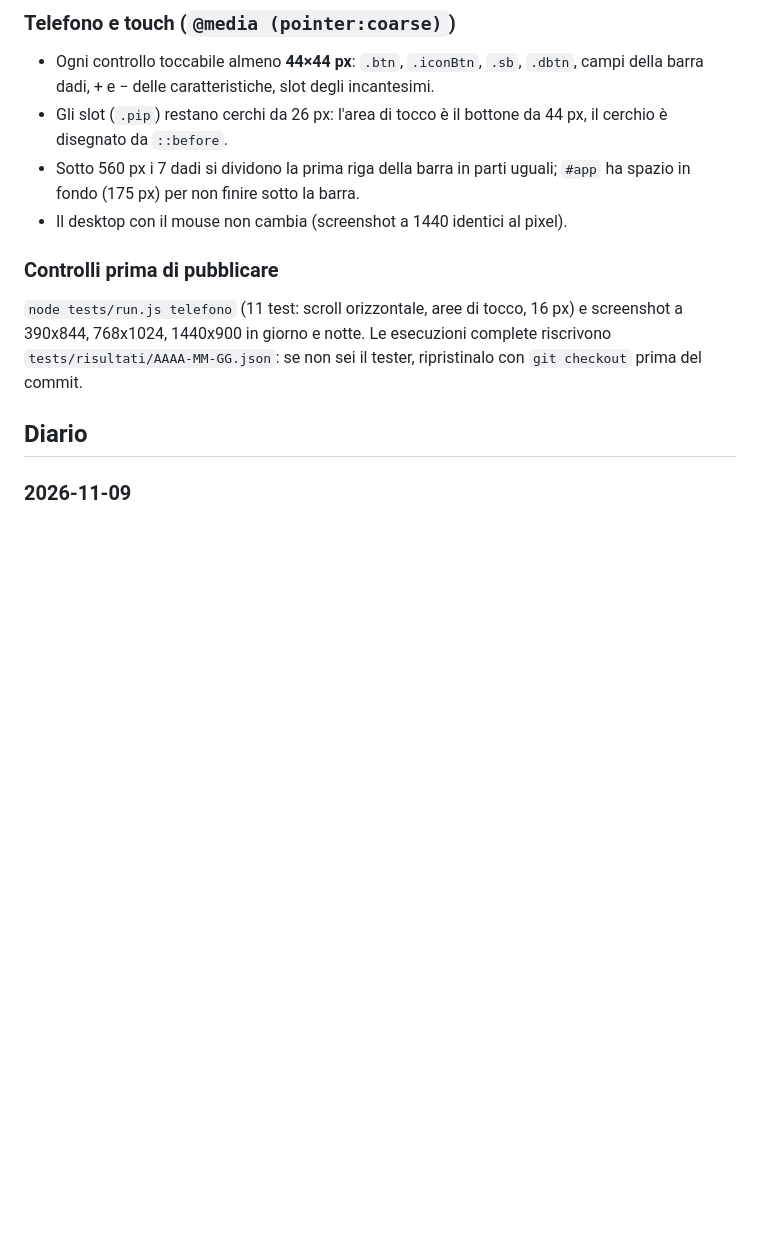
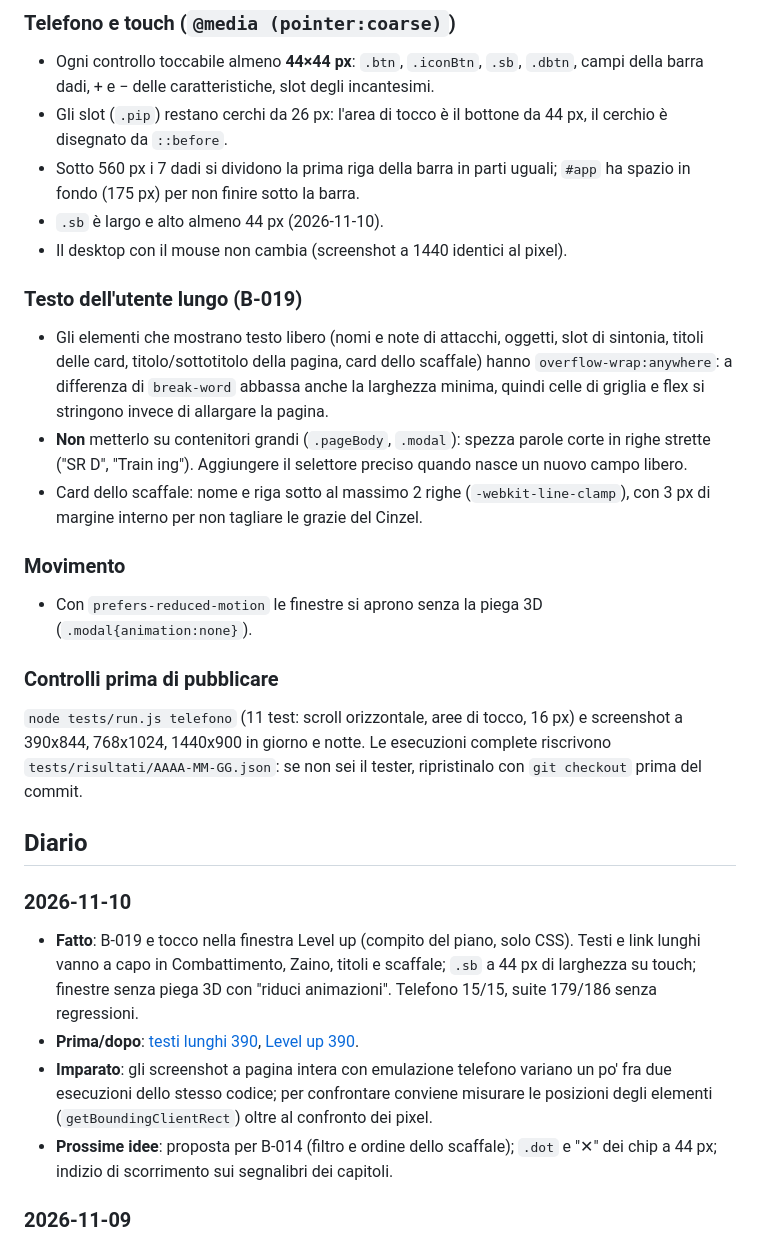
Before and after one commit to HighBrewDev/Grimoire-Of-Heroes, a Markdown page: docs/design/note-design.md, the part around the change. GitHub-like rendering; blank space fills up the shorter version.

```diff
--- a/docs/design/note-design.md
+++ b/docs/design/note-design.md
@@ -37,13 +37,28 @@ Regola: niente colori nuovi scritti a mano dentro le pagine; usare le variabili,
 - Ogni controllo toccabile almeno **44×44 px**: `.btn`, `.iconBtn`, `.sb`, `.dbtn`, campi della barra dadi, + e − delle caratteristiche, slot degli incantesimi.
 - Gli slot (`.pip`) restano cerchi da 26 px: l'area di tocco è il bottone da 44 px, il cerchio è disegnato da `::before`.
 - Sotto 560 px i 7 dadi si dividono la prima riga della barra in parti uguali; `#app` ha spazio in fondo (175 px) per non finire sotto la barra.
+- `.sb` è largo e alto almeno 44 px (2026-11-10).
 - Il desktop con il mouse non cambia (screenshot a 1440 identici al pixel).
+
+### Testo dell'utente lungo (B-019)
+- Gli elementi che mostrano testo libero (nomi e note di attacchi, oggetti, slot di sintonia, titoli delle card, titolo/sottotitolo della pagina, card dello scaffale) hanno `overflow-wrap:anywhere`: a differenza di `break-word` abbassa anche la larghezza minima, quindi celle di griglia e flex si stringono invece di allargare la pagina.
+- **Non** metterlo su contenitori grandi (`.pageBody`, `.modal`): spezza parole corte in righe strette ("SR D", "Train ing"). Aggiungere il selettore preciso quando nasce un nuovo campo libero.
+- Card dello scaffale: nome e riga sotto al massimo 2 righe (`-webkit-line-clamp`), con 3 px di margine interno per non tagliare le grazie del Cinzel.
+
+### Movimento
+- Con `prefers-reduced-motion` le finestre si aprono senza la piega 3D (`.modal{animation:none}`).
 
 ### Controlli prima di pubblicare
 `node tests/run.js telefono` (11 test: scroll orizzontale, aree di tocco, 16 px) e screenshot a 390x844, 768x1024, 1440x900 in giorno e notte. Le esecuzioni complete riscrivono `tests/risultati/AAAA-MM-GG.json`: se non sei il tester, ripristinalo con `git checkout` prima del commit.
 
 ## Diario
 
+### 2026-11-10
+- **Fatto**: B-019 e tocco nella finestra Level up (compito del piano, solo CSS). Testi e link lunghi vanno a capo in Combattimento, Zaino, titoli e scaffale; `.sb` a 44 px di larghezza su touch; finestre senza piega 3D con "riduci animazioni". Telefono 15/15, suite 179/186 senza regressioni.
+- **Prima/dopo**: [testi lunghi 390](2026-11-10-b019-testi-lunghi-390.jpg), [Level up 390](2026-11-10-levelup-tocco-390.jpg).
+- **Imparato**: gli screenshot a pagina intera con emulazione telefono variano un po' fra due esecuzioni dello stesso codice; per confrontare conviene misurare le posizioni degli elementi (`getBoundingClientRect`) oltre al confronto dei pixel.
+- **Prossime idee**: proposta per B-014 (filtro e ordine dello scaffale); `.dot` e "✕" dei chip a 44 px; indizio di scorrimento sui segnalibri dei capitoli.
+
 ### 2026-11-09
 - **Fatto**: telefono e tablet comodi al tocco (voce 2 del Backlog, anticipata da martedì). Tolti i 10 px di scroll orizzontale a 390 px (16 a 768): la causa era `input#f_img.sr`, che con il padding dei campi era largo più di 1 px. Aree di tocco 44 px e campi a 16 px solo su schermi touch. Nomi lunghi senza spazi vanno a capo (titolo, frase iniziale, toast) invece di allargare la pagina di 831 px.
 - **Prima/dopo**: [390 giorno](2026-11-09-telefono-390-giorno.jpg), [390 notte](2026-11-09-telefono-390-notte.jpg), [dettagli: caratteristiche, PF, slot](2026-11-09-telefono-dettagli.jpg), [768 notte](2026-11-09-tablet-768-notte.jpg).
```
Also changed, not shown: docs/bug-beta.md (+11 -10 lines), docs/team-log.md (+11 -0 lines).
